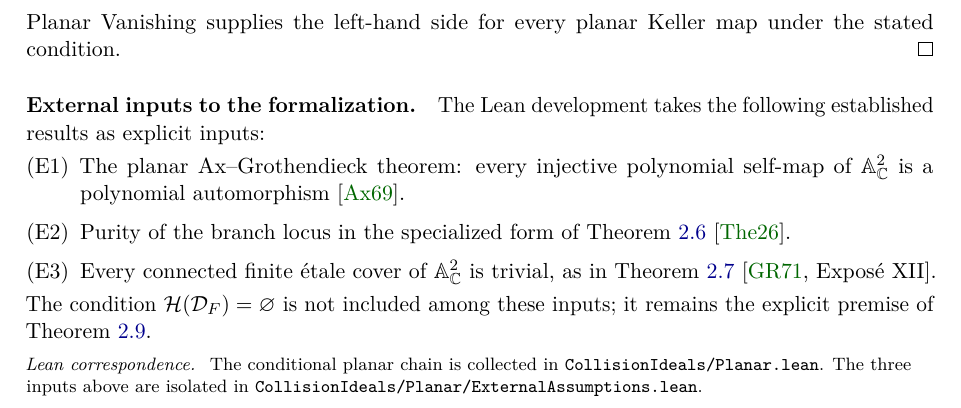
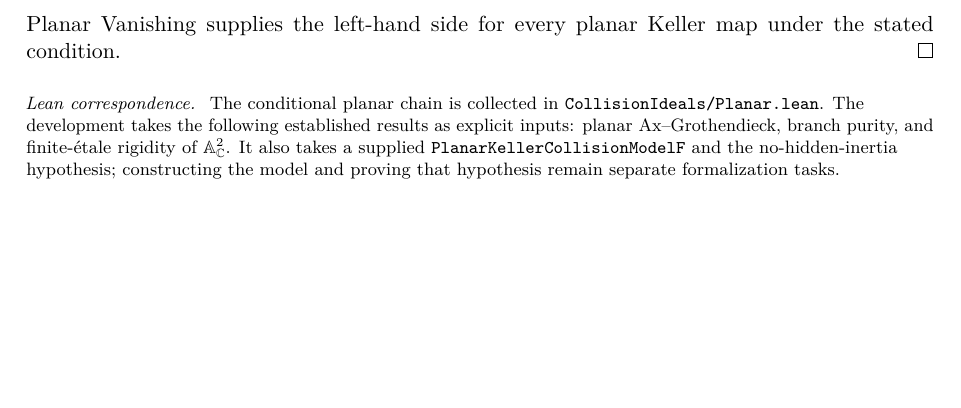
Before and after one commit to what-social-construct/collision-ideals, a LaTeX paper (paper/main.tex): part of page 16 of 22, cut so that both start at the same text, the shorter picture padded with empty space. Compiled offline with pdfLaTeX.

Commit message:
input thms note

```diff
--- a/paper/main.tex
+++ b/paper/main.tex
@@ -1623,33 +1623,15 @@ Planar Vanishing supplies the left-hand side for every planar Keller
 map under the stated condition.
 \end{proof}
 
-\paragraph{External inputs to the formalization.}
-The Lean development takes the following established results as
-explicit inputs:
-\begin{enumerate}[
-  label=\textup{(E\arabic*)},
-  leftmargin=*,
-  itemsep=2pt,
-  topsep=3pt
-]
-  \item The planar Ax--Grothendieck theorem: every injective polynomial
-    self-map of \(\A^2_{\C}\) is a polynomial automorphism
-    \cite{Ax1969}.
-  \item Purity of the branch locus in the specialized form of
-    Theorem~\ref{thm:branch-purity} \cite{StacksPurity}.
-  \item Every connected finite \'etale cover of \(\A^2_{\C}\) is
-    trivial, as in Theorem~\ref{thm:a2-etale-rigidity}
-    \cite[Expos\'e XII]{SGA1}.
-\end{enumerate}
-The condition \(\mathcal H(\mathcal D_F)=\varnothing\) is not included
-among these inputs; it remains the explicit premise of
-Theorem~\ref{thm:planar-vanishing}.
-
 \begin{leanfiles}
 The conditional planar chain is collected in
-\leanpath{CollisionIdeals/Planar.lean}.  The three inputs above are
-isolated in
-\leanpath{CollisionIdeals/Planar/ExternalAssumptions.lean}.
+\leanpath{CollisionIdeals/Planar.lean}.  The development takes the
+following established results as explicit inputs: planar
+Ax--Grothendieck, branch purity, and finite-\'etale rigidity of
+\(\A^2_{\C}\).  It also takes a supplied
+\leanpath{PlanarKellerCollisionModel F} and the no-hidden-inertia
+hypothesis; constructing the model and proving that hypothesis remain
+separate formalization tasks.
 \end{leanfiles}
 
 \section{\texorpdfstring{The cubic \(S_3\) obstruction in dimension three}
```
